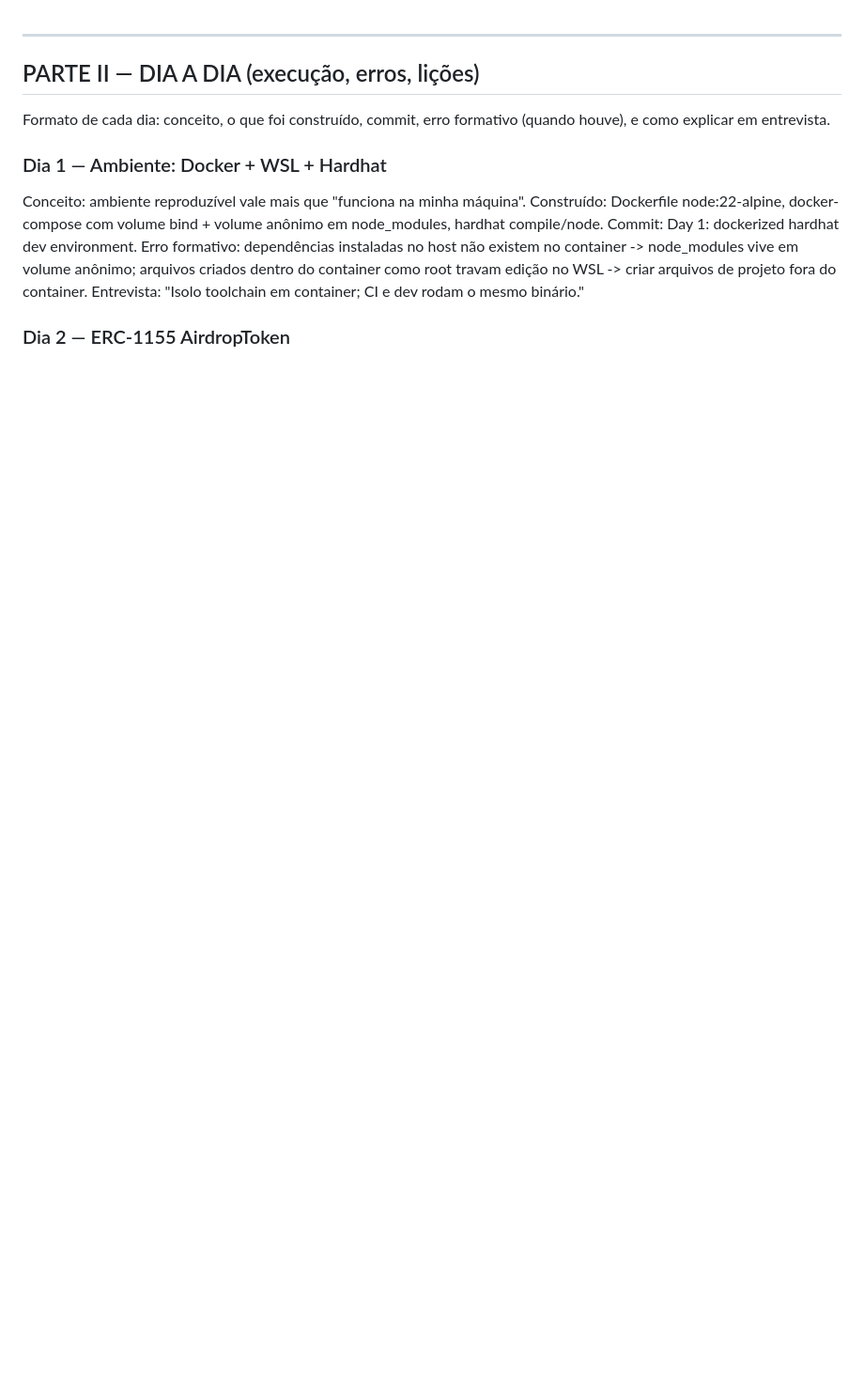
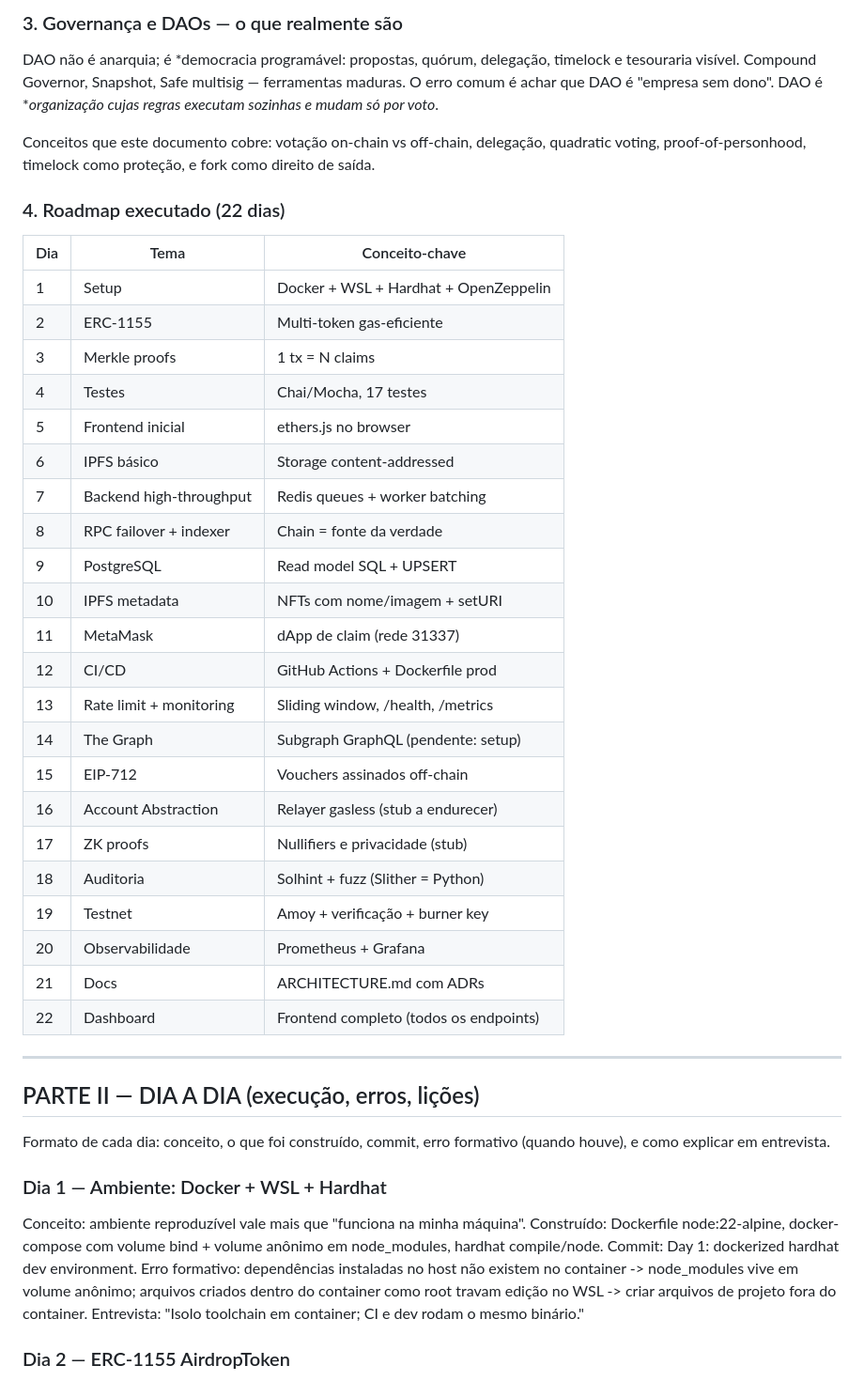
Before and after one commit to csof2ware/web3-dev-journey, a Markdown page: PORTFOLIO.md, the part around one of its changes. Shown at 94% size. Rendered like a GitHub page; blank space fills up the shorter version.

Commit message:
Docs: PORTFOLIO.md - single consolidated knowledge document

```diff
--- a/PORTFOLIO.md
+++ b/PORTFOLIO.md
@@ -1,3 +43,35 @@
+### 3. Governança e DAOs — o que realmente são
+
+DAO não é anarquia; é *democracia programável: propostas, quórum, delegação, timelock e tesouraria visível. Compound Governor, Snapshot, Safe multisig — ferramentas maduras. O erro comum é achar que DAO é "empresa sem dono". DAO é **organização cujas regras executam sozinhas e mudam só por voto*.
+
+Conceitos que este documento cobre: votação on-chain vs off-chain, delegação, quadratic voting, proof-of-personhood, timelock como proteção, e fork como direito de saída.
+
+### 4. Roadmap executado (22 dias)
+
+| Dia | Tema | Conceito-chave |
+|---|---|---|
+| 1 | Setup | Docker + WSL + Hardhat + OpenZeppelin |
+| 2 | ERC-1155 | Multi-token gas-eficiente |
+| 3 | Merkle proofs | 1 tx = N claims |
+| 4 | Testes | Chai/Mocha, 17 testes |
+| 5 | Frontend inicial | ethers.js no browser |
+| 6 | IPFS básico | Storage content-addressed |
+| 7 | Backend high-throughput | Redis queues + worker batching |
+| 8 | RPC failover + indexer | Chain = fonte da verdade |
+| 9 | PostgreSQL | Read model SQL + UPSERT |
+| 10 | IPFS metadata | NFTs com nome/imagem + setURI |
+| 11 | MetaMask | dApp de claim (rede 31337) |
+| 12 | CI/CD | GitHub Actions + Dockerfile prod |
+| 13 | Rate limit + monitoring | Sliding window, /health, /metrics |
+| 14 | The Graph | Subgraph GraphQL (pendente: setup) |
+| 15 | EIP-712 | Vouchers assinados off-chain |
+| 16 | Account Abstraction | Relayer gasless (stub a endurecer) |
+| 17 | ZK proofs | Nullifiers e privacidade (stub) |
+| 18 | Auditoria | Solhint + fuzz (Slither = Python) |
+| 19 | Testnet | Amoy + verificação + burner key |
+| 20 | Observabilidade | Prometheus + Grafana |
+| 21 | Docs | ARCHITECTURE.md com ADRs |
+| 22 | Dashboard | Frontend completo (todos os endpoints) |
 
 ---
 
```
Also changed, not shown: other parts of PORTFOLIO.md (+42 -0 lines).
